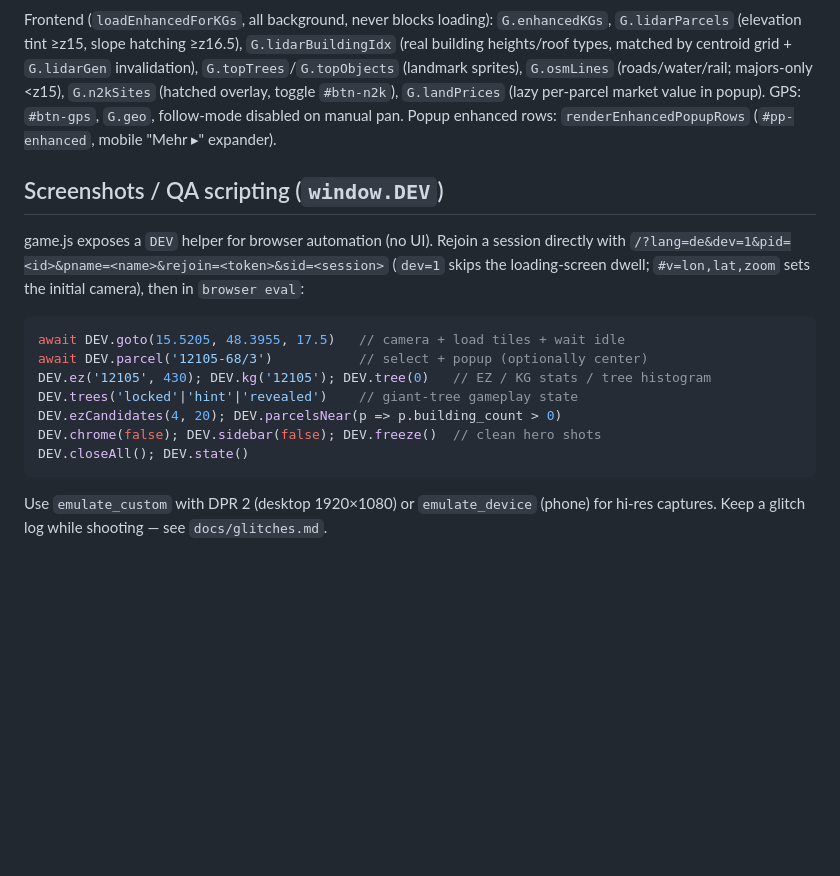
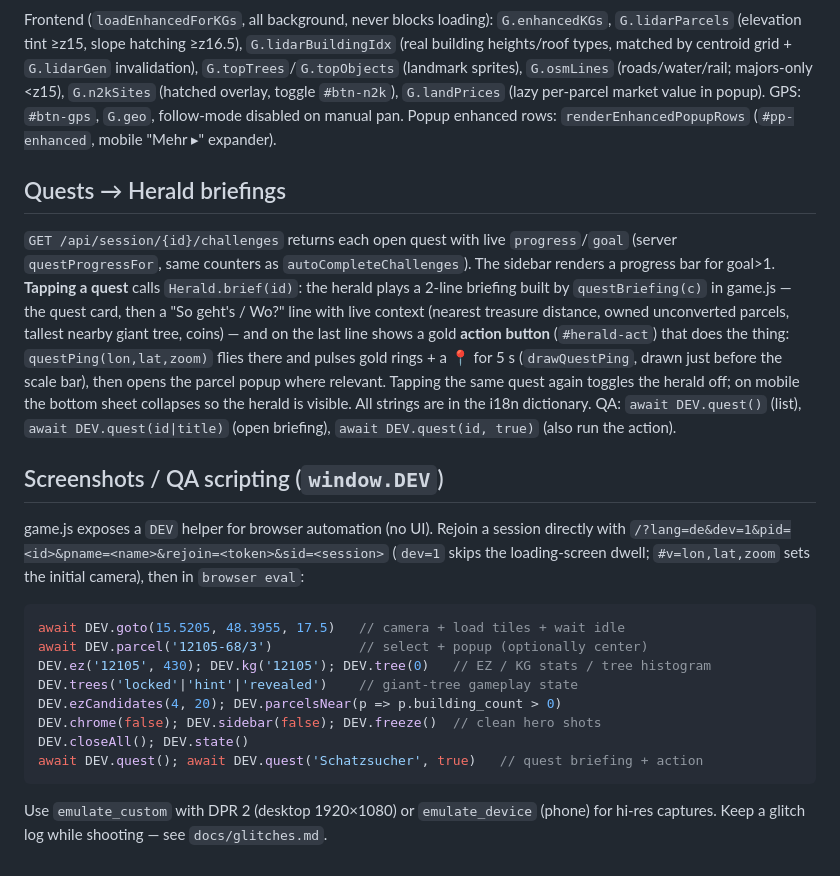
Before and after one commit to raffopenssh/siedler--sterreich, a Markdown page: AGENTS.md, the part around the change. Drawn GitHub-style; blank space fills up the shorter version.

Commit message:
AGENTS.md: document quest briefings + DEV.quest()
Co-authored-by: Shelley <shelley@exe.dev>

````diff
--- a/AGENTS.md
+++ b/AGENTS.md
@@ -383,6 +383,24 @@ Loading: only the 2 nearest KGs block the loading screen (`fetchKGPolygonsBlocki
 
 Frontend (`loadEnhancedForKGs`, all background, never blocks loading): `G.enhancedKGs`, `G.lidarParcels` (elevation tint ≥z15, slope hatching ≥z16.5), `G.lidarBuildingIdx` (real building heights/roof types, matched by centroid grid + `G.lidarGen` invalidation), `G.topTrees`/`G.topObjects` (landmark sprites), `G.osmLines` (roads/water/rail; majors-only <z15), `G.n2kSites` (hatched overlay, toggle `#btn-n2k`), `G.landPrices` (lazy per-parcel market value in popup). GPS: `#btn-gps`, `G.geo`, follow-mode disabled on manual pan. Popup enhanced rows: `renderEnhancedPopupRows` (`#pp-enhanced`, mobile "Mehr ▸" expander).
 
+## Quests → Herald briefings
+
+`GET /api/session/{id}/challenges` returns each open quest with live
+`progress`/`goal` (server `questProgressFor`, same counters as
+`autoCompleteChallenges`). The sidebar renders a progress bar for goal>1.
+**Tapping a quest** calls `Herald.brief(id)`: the herald plays a 2-line
+briefing built by `questBriefing(c)` in game.js — the quest card, then a
+"So geht's / Wo?" line with live context (nearest treasure distance, owned
+unconverted parcels, tallest nearby giant tree, coins) — and on the last
+line shows a gold **action button** (`#herald-act`) that does the thing:
+`questPing(lon,lat,zoom)` flies there and pulses gold rings + a 📍 for 5 s
+(`drawQuestPing`, drawn just before the scale bar), then opens the parcel
+popup where relevant. Tapping the same quest again toggles the herald off;
+on mobile the bottom sheet collapses so the herald is visible. All strings
+are in the i18n dictionary. QA: `await DEV.quest()` (list),
+`await DEV.quest(id|title)` (open briefing), `await DEV.quest(id, true)`
+(also run the action).
+
 ## Screenshots / QA scripting (`window.DEV`)
 
 game.js exposes a `DEV` helper for browser automation (no UI). Rejoin a
@@ -399,6 +417,7 @@ DEV.trees('locked'|'hint'|'revealed')    // giant-tree gameplay state
 DEV.ezCandidates(4, 20); DEV.parcelsNear(p => p.building_count > 0)
 DEV.chrome(false); DEV.sidebar(false); DEV.freeze()  // clean hero shots
 DEV.closeAll(); DEV.state()
+await DEV.quest(); await DEV.quest('Schatzsucher', true)   // quest briefing + action
 ```
 
 Use `emulate_custom` with DPR 2 (desktop 1920×1080) or `emulate_device`
````
